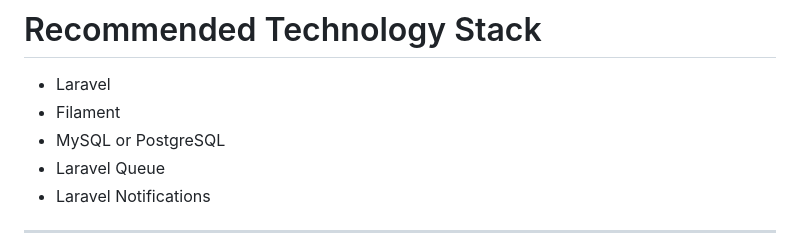
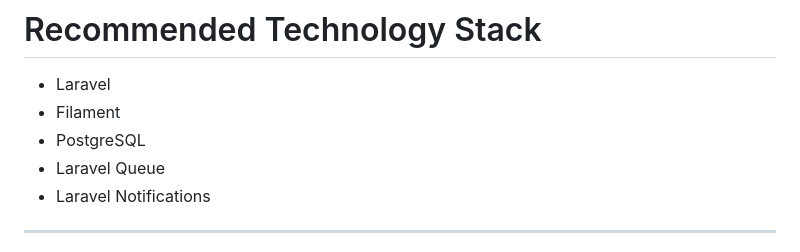
Before and after one commit to Jerdon07/Cached, a Markdown page: README.md, the part around the change. Drawn GitHub-style.

Commit message:
REFACTOR: Make the PostgreSQL as the specific databse used for this project

```diff
--- a/README.md
+++ b/README.md
@@ -166,7 +166,7 @@ The system includes:
 
 - Laravel
 - Filament
-- MySQL or PostgreSQL
+- PostgreSQL
 - Laravel Queue
 - Laravel Notifications
 
```
